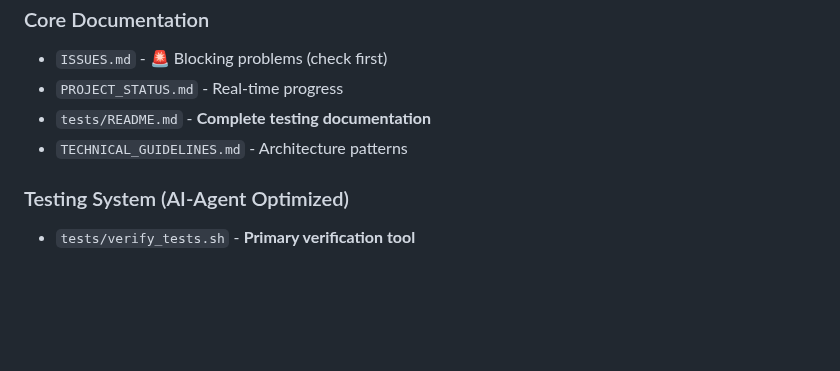
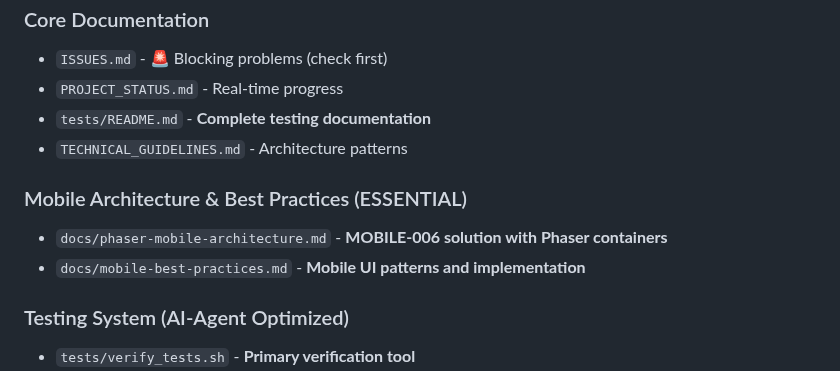
Before and after one commit to Murteas/XmasMM, a Markdown page: AI_AGENT_BRIEFING.md, the part around one of its changes. Rendered like a GitHub page; blank space fills up the shorter version.

```diff
--- a/AI_AGENT_BRIEFING.md
+++ b/AI_AGENT_BRIEFING.md
@@ -52,6 +54,10 @@ python scripts/dev_server.py
 - `tests/README.md` - **Complete testing documentation**
 - `TECHNICAL_GUIDELINES.md` - Architecture patterns
 
+### Mobile Architecture & Best Practices (ESSENTIAL)
+- `docs/phaser-mobile-architecture.md` - **MOBILE-006 solution with Phaser containers**
+- `docs/mobile-best-practices.md` - **Mobile UI patterns and implementation**
+
 ### Testing System (AI-Agent Optimized)
 - `tests/verify_tests.sh` - **Primary verification tool**
 - `scripts/cleanup_redundancy.sh` - **Project organization verification**
```
Also changed, not shown: other parts of AI_AGENT_BRIEFING.md (+42 -1 lines), ISSUES.md (+7 -1 lines).
